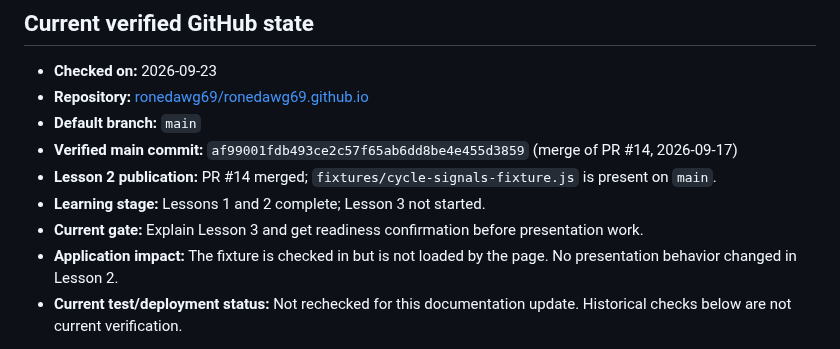
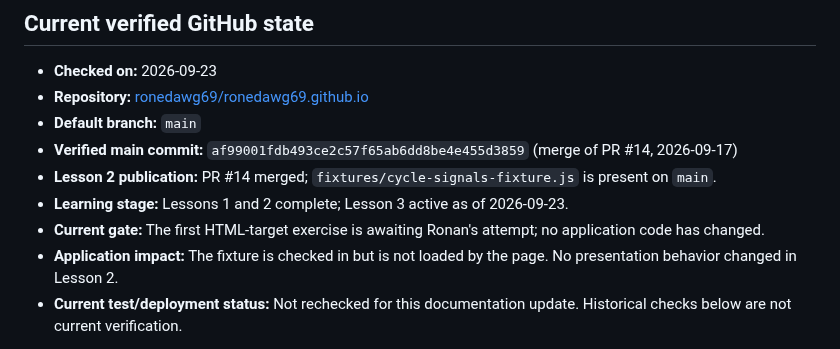
Before and after one commit to ronedawg69/ronedawg69.github.io, a Markdown page: docs/APPLICATION_TRACKER.md, the part around the change. GitHub-like rendering.

Commit message:
Record Lesson 3 gate and current main in application tracker

```diff
--- a/docs/APPLICATION_TRACKER.md
+++ b/docs/APPLICATION_TRACKER.md
@@ -7,8 +7,8 @@
 - **Default branch:** `main`
 - **Verified main commit:** `af99001fdb493ce2c57f65ab6dd8be4e455d3859` (merge of PR #14, 2026-09-17)
 - **Lesson 2 publication:** PR #14 merged; `fixtures/cycle-signals-fixture.js` is present on `main`.
-- **Learning stage:** Lessons 1 and 2 complete; Lesson 3 not started.
-- **Current gate:** Explain Lesson 3 and get readiness confirmation before presentation work.
+- **Learning stage:** Lessons 1 and 2 complete; Lesson 3 active as of 2026-09-23.
+- **Current gate:** The first HTML-target exercise is awaiting Ronan's attempt; no application code has changed.
 - **Application impact:** The fixture is checked in but is not loaded by the page. No presentation behavior changed in Lesson 2.
 - **Current test/deployment status:** Not rechecked for this documentation update. Historical checks below are not current verification.
 
```
